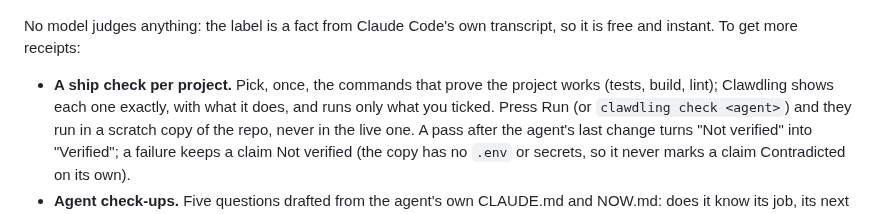
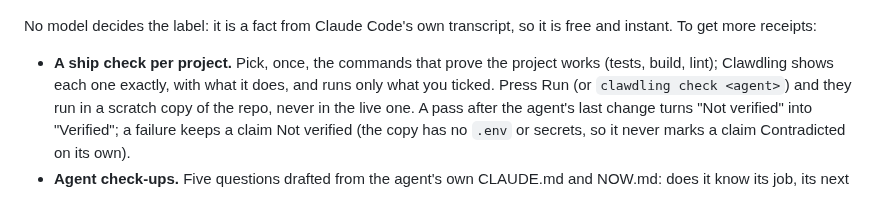
Before and after one commit to jddavenportOpen/clawdling, a Markdown page: docs/RECEIPTS.md, the part around the change. GitHub-like rendering.

```diff
--- a/docs/RECEIPTS.md
+++ b/docs/RECEIPTS.md
@@ -57,7 +57,7 @@ of three labels:
 
 ![A receipt under an agent's "Done": Contradicted, quoting the failed test, with Ask the agent to fix it](img/verified-done.png)
 
-No model judges anything: the label is a fact from Claude Code's own transcript, so it is free and
+No model decides the label: it is a fact from Claude Code's own transcript, so it is free and
 instant. To get more receipts:
 
 - **A ship check per project.** Pick, once, the commands that prove the project works (tests,
```
Also changed, not shown: README.md (+6 -4 lines).
